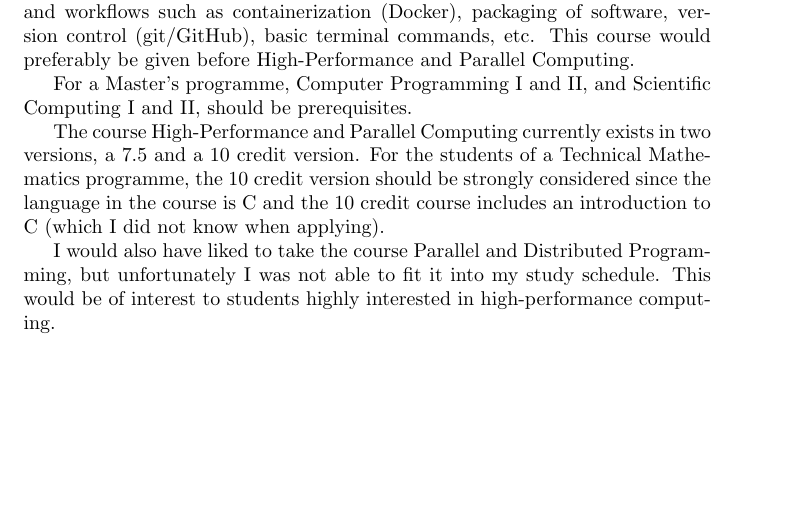
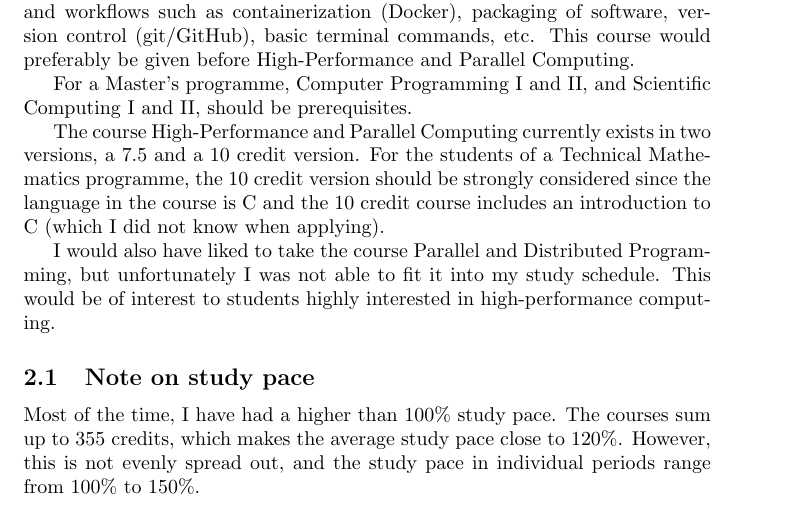
Before and after one commit to lamastex/maths_coursepathways_withIT_at_UppsalaUniversity, a LaTeX document (courseSummaryMathandITatUU.tex): part of page 3 of 3, cut so that both start at the same text, the shorter picture padded with empty space. Compiled offline with pdfLaTeX.

Commit message:
Study pace note

```diff
--- a/courseSummaryMathandITatUU.tex
+++ b/courseSummaryMathandITatUU.tex
@@ -138,4 +138,9 @@
   I would also have liked to take the course Parallel and Distributed Programming, but unfortunately I was not able to fit it into my study schedule.
   This would be of interest to students highly interested in high-performance computing.
 
+  \subsection{Note on study pace}
+  Most of the time, I have had a higher than 100\% study pace.
+  The courses sum up to 355 credits, which makes the average study pace close to 120\%.
+  However, this is not evenly spread out, and the study pace in individual periods range from 100\% to 150\%.
+
 \end{document}
```
Also changed, not shown: mathITCourseSummaryAndRecommendationsByJohannesGraner.pdf.
